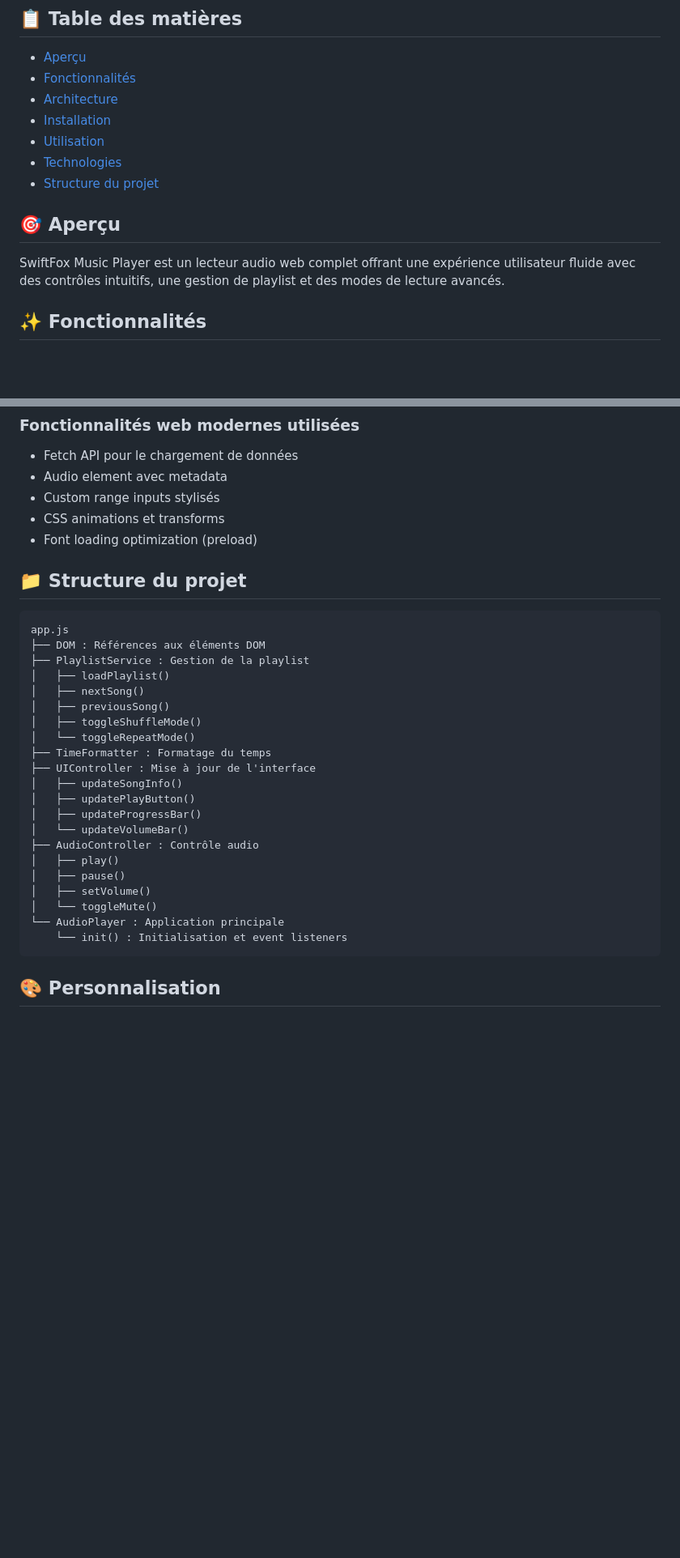
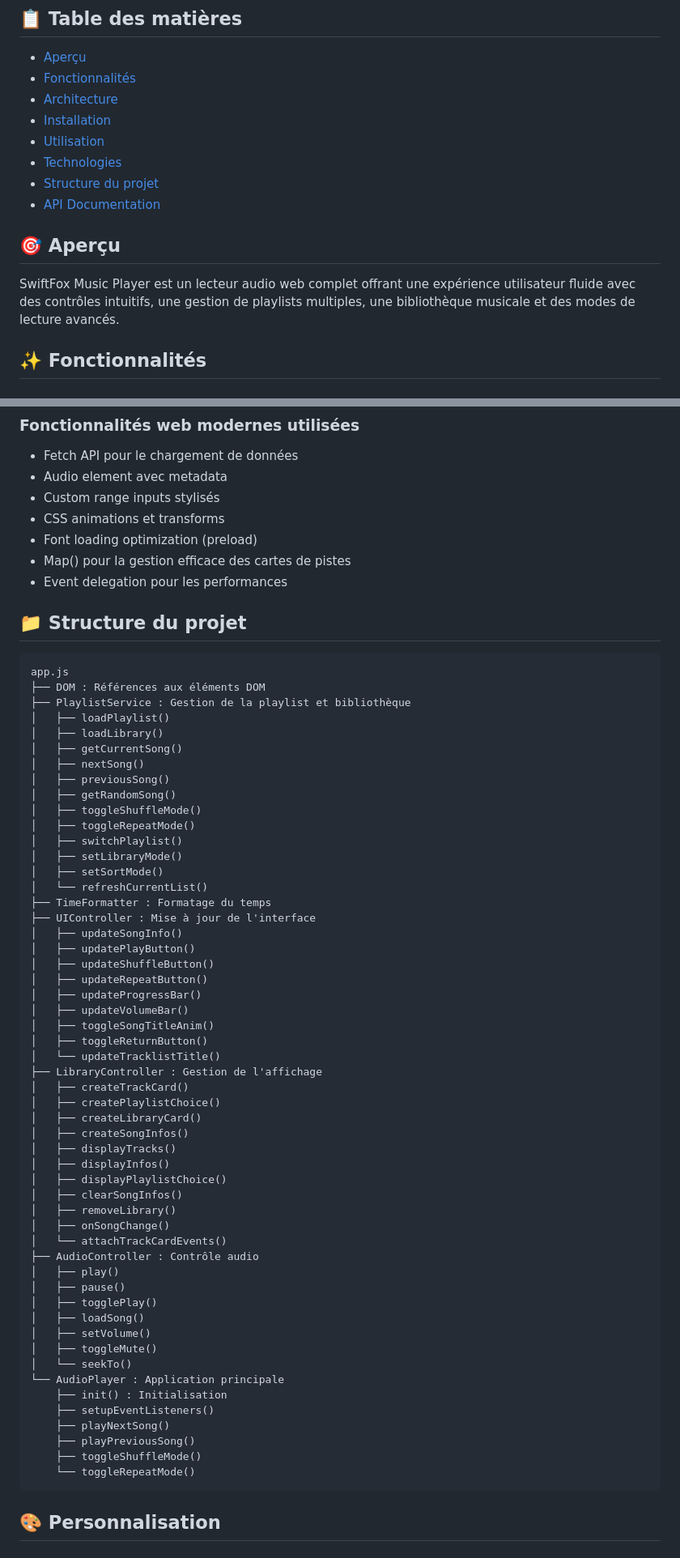
Before and after one commit to Kitz-Dev/music-player, a Markdown page: readme.md, 2 parts joined by grey strips. Shown at 81% size. Drawn GitHub-style; blank space fills up the shorter version.

Commit message:
Revise readme for improved feature descriptions
Updated readme to enhance clarity and detail about features, playlists, and library management.

````diff
--- a/readme.md
+++ b/readme.md
@@ -11,10 +11,11 @@ Un lecteur audio web moderne et élégant développé en JavaScript vanilla avec
 - [Utilisation](#utilisation)
 - [Technologies](#technologies)
 - [Structure du projet](#structure-du-projet)
+- [API Documentation](#api-documentation)
 
 ## 🎯 Aperçu
 
-SwiftFox Music Player est un lecteur audio web complet offrant une expérience utilisateur fluide avec des contrôles intuitifs, une gestion de playlist et des modes de lecture avancés.
+SwiftFox Music Player est un lecteur audio web complet offrant une expérience utilisateur fluide avec des contrôles intuitifs, une gestion de playlists multiples, une bibliothèque musicale et des modes de lecture avancés.
 
 ## ✨ Fonctionnalités
 
@@ -164,31 +241,65 @@ projet/
 - Custom range inputs stylisés
 - CSS animations et transforms
 - Font loading optimization (preload)
+- Map() pour la gestion efficace des cartes de pistes
+- Event delegation pour les performances
 
 ## 📁 Structure du projet
 
 ```
 app.js
 ├── DOM : Références aux éléments DOM
-├── PlaylistService : Gestion de la playlist
+├── PlaylistService : Gestion de la playlist et bibliothèque
 │   ├── loadPlaylist()
+│   ├── loadLibrary()
+│   ├── getCurrentSong()
 │   ├── nextSong()
 │   ├── previousSong()
+│   ├── getRandomSong()
 │   ├── toggleShuffleMode()
-│   └── toggleRepeatMode()
+│   ├── toggleRepeatMode()
+│   ├── switchPlaylist()
+│   ├── setLibraryMode()
+│   ├── setSortMode()
+│   └── refreshCurrentList()
 ├── TimeFormatter : Formatage du temps
 ├── UIController : Mise à jour de l'interface
 │   ├── updateSongInfo()
 │   ├── updatePlayButton()
+│   ├── updateShuffleButton()
+│   ├── updateRepeatButton()
 │   ├── updateProgressBar()
-│   └── updateVolumeBar()
+│   ├── updateVolumeBar()
+│   ├── toggleSongTitleAnim()
+│   ├── toggleReturnButton()
+│   └── updateTracklistTitle()
+├── LibraryController : Gestion de l'affichage
+│   ├── createTrackCard()
+│   ├── createPlaylistChoice()
+│   ├── createLibraryCard()
+│   ├── createSongInfos()
+│   ├── displayTracks()
+│   ├── displayInfos()
+│   ├── displayPlaylistChoice()
+│   ├── clearSongInfos()
+│   ├── removeLibrary()
+│   ├── onSongChange()
+│   └── attachTrackCardEvents()
 ├── AudioController : Contrôle audio
 │   ├── play()
 │   ├── pause()
+│   ├── togglePlay()
+│   ├── loadSong()
 │   ├── setVolume()
-│   └── toggleMute()
+│   ├── toggleMute()
+│   └── seekTo()
 └── AudioPlayer : Application principale
-    └── init() : Initialisation et event listeners
+    ├── init() : Initialisation
+    ├── setupEventListeners()
+    ├── playNextSong()
+    ├── playPreviousSong()
+    ├── toggleShuffleMode()
+    └── toggleRepeatMode()
 ```
 
 ## 🎨 Personnalisation
````
Also changed, not shown: other parts of readme.md (+112 -13 lines).
